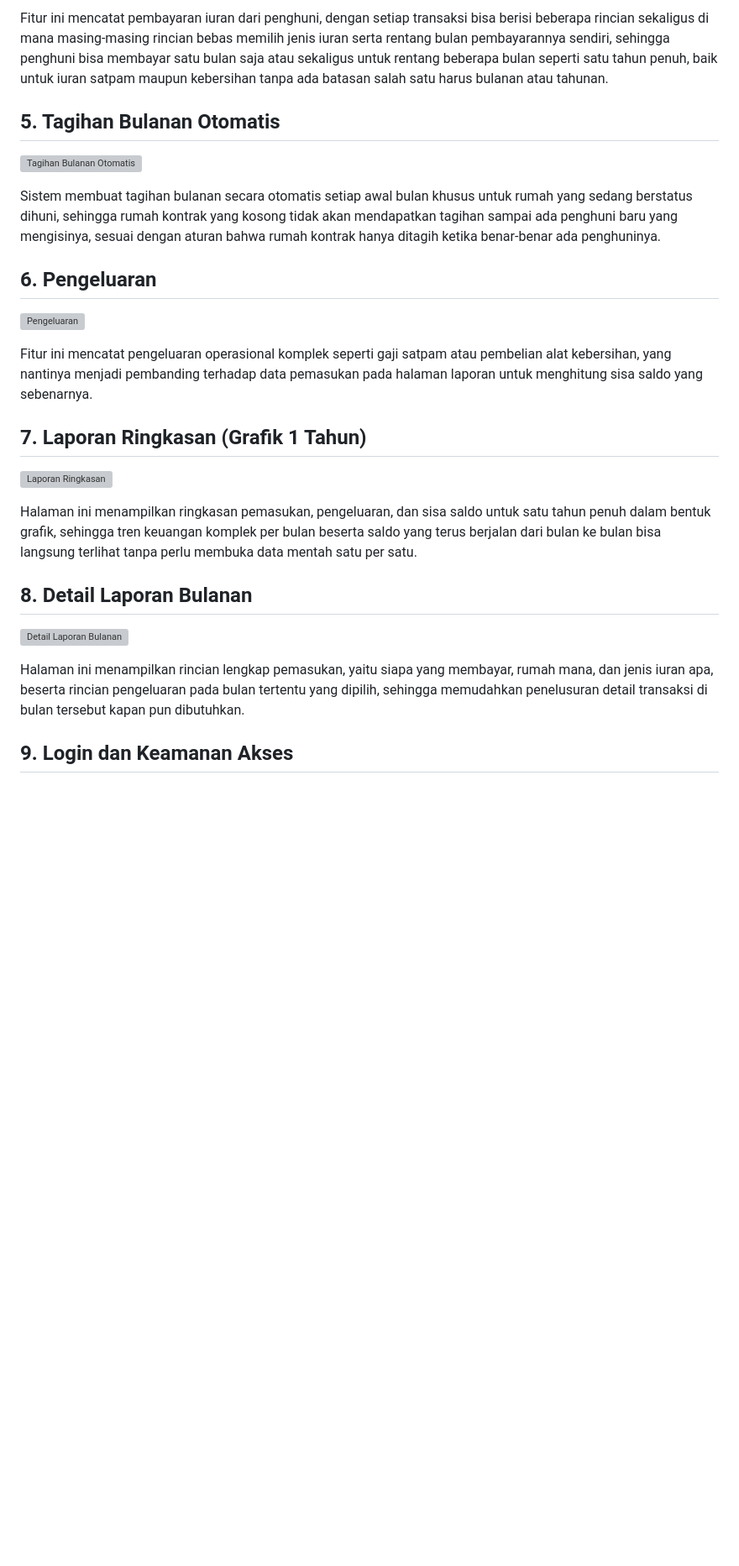
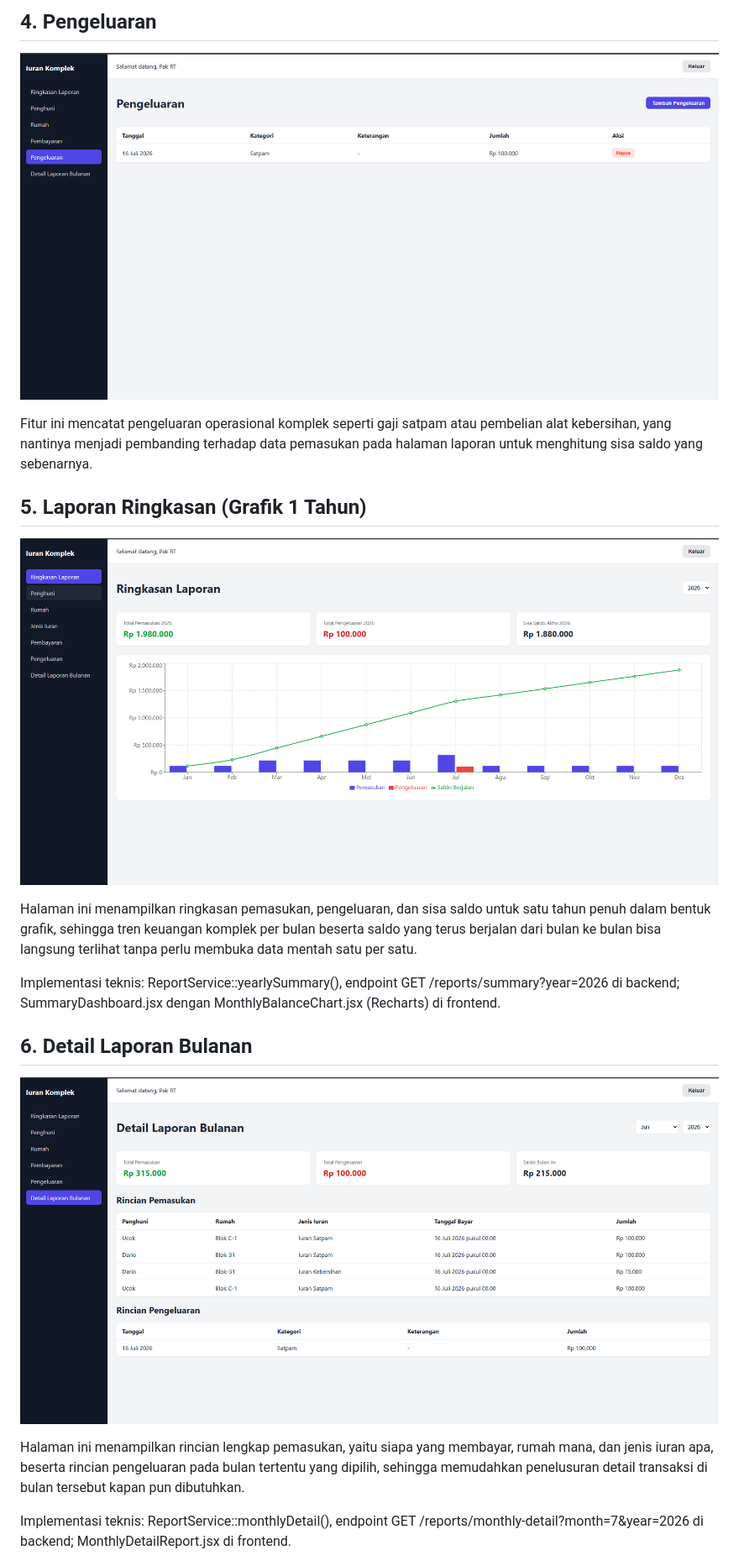
Before and after one commit to arsaaja/iuran-komplek-project, a Markdown page: docs/SCREENSHOT-FITUR.md, the part around one of its changes. Shown at 84% size. GitHub-like rendering; pictures changed too: screenshot/doc-6-pengeluaran.png (added), screenshot/doc-8-laporan-bulanan.png (added); blank space fills up the shorter version; grey boxes are pictures that could not be loaded.

Commit message:
Backend Fix (6)

```diff
--- a/docs/SCREENSHOT-FITUR.md
+++ b/docs/SCREENSHOT-FITUR.md
@@ -42,43 +61,34 @@ iurannya perlu disesuaikan.
 
-Fitur ini mencatat pembayaran iuran dari penghuni, dengan setiap transaksi bisa berisi
-beberapa rincian sekaligus di mana masing-masing rincian bebas memilih jenis iuran serta
-rentang bulan pembayarannya sendiri, sehingga penghuni bisa membayar satu bulan saja atau
-sekaligus untuk rentang beberapa bulan seperti satu tahun penuh, baik untuk iuran satpam
-maupun kebersihan tanpa ada batasan salah satu harus bulanan atau tahunan.
+## 4. Pengeluaran
 
-## 5. Tagihan Bulanan Otomatis
-
-![Tagihan Bulanan Otomatis](./doc-5-tagihan-otomatis.png)
-
-Sistem membuat tagihan bulanan secara otomatis setiap awal bulan khusus untuk rumah yang
-sedang berstatus dihuni, sehingga rumah kontrak yang kosong tidak akan mendapatkan tagihan
-sampai ada penghuni baru yang mengisinya, sesuai dengan aturan bahwa rumah kontrak hanya
-ditagih ketika benar-benar ada penghuninya.
-
-## 6. Pengeluaran
-
-![Pengeluaran](./doc-6-pengeluaran.png)
+![Pengeluaran](../screenshot/doc-6-pengeluaran.png)
 
 Fitur ini mencatat pengeluaran operasional komplek seperti gaji satpam atau pembelian alat
 kebersihan, yang nantinya menjadi pembanding terhadap data pemasukan pada halaman laporan
 untuk menghitung sisa saldo yang sebenarnya.
 
-## 7. Laporan Ringkasan (Grafik 1 Tahun)
+## 5. Laporan Ringkasan (Grafik 1 Tahun)
 
-![Laporan Ringkasan](./doc-7-laporan-ringkasan.png)
+![Laporan Ringkasan](../screenshot/doc-7-laporan-ringkasan.png)
 
 Halaman ini menampilkan ringkasan pemasukan, pengeluaran, dan sisa saldo untuk satu tahun
 penuh dalam bentuk grafik, sehingga tren keuangan komplek per bulan beserta saldo yang
 terus berjalan dari bulan ke bulan bisa langsung terlihat tanpa perlu membuka data mentah
 satu per satu.
 
-## 8. Detail Laporan Bulanan
+Implementasi teknis: ReportService::yearlySummary(), endpoint
+GET /reports/summary?year=2026 di backend; SummaryDashboard.jsx dengan
+MonthlyBalanceChart.jsx (Recharts) di frontend.
 
-![Detail Laporan Bulanan](./doc-8-laporan-bulanan.png)
+## 6. Detail Laporan Bulanan
+
+![Detail Laporan Bulanan](../screenshot/doc-8-laporan-bulanan.png)
 
 Halaman ini menampilkan rincian lengkap pemasukan, yaitu siapa yang membayar, rumah mana,
 dan jenis iuran apa, beserta rincian pengeluaran pada bulan tertentu yang dipilih, sehingga
 memudahkan penelusuran detail transaksi di bulan tersebut kapan pun dibutuhkan.
 
-## 9. Login dan Keamanan Akses
+Implementasi teknis: ReportService::monthlyDetail(), endpoint
+GET /reports/monthly-detail?month=7&year=2026 di backend; MonthlyDetailReport.jsx di
+frontend.
 
```
Also changed, not shown: other parts of docs/SCREENSHOT-FITUR.md (+38 -14 lines), screenshot/doc-4-pembayaran.png (added), screenshot/doc-9-login.png (added), 13 other files.
